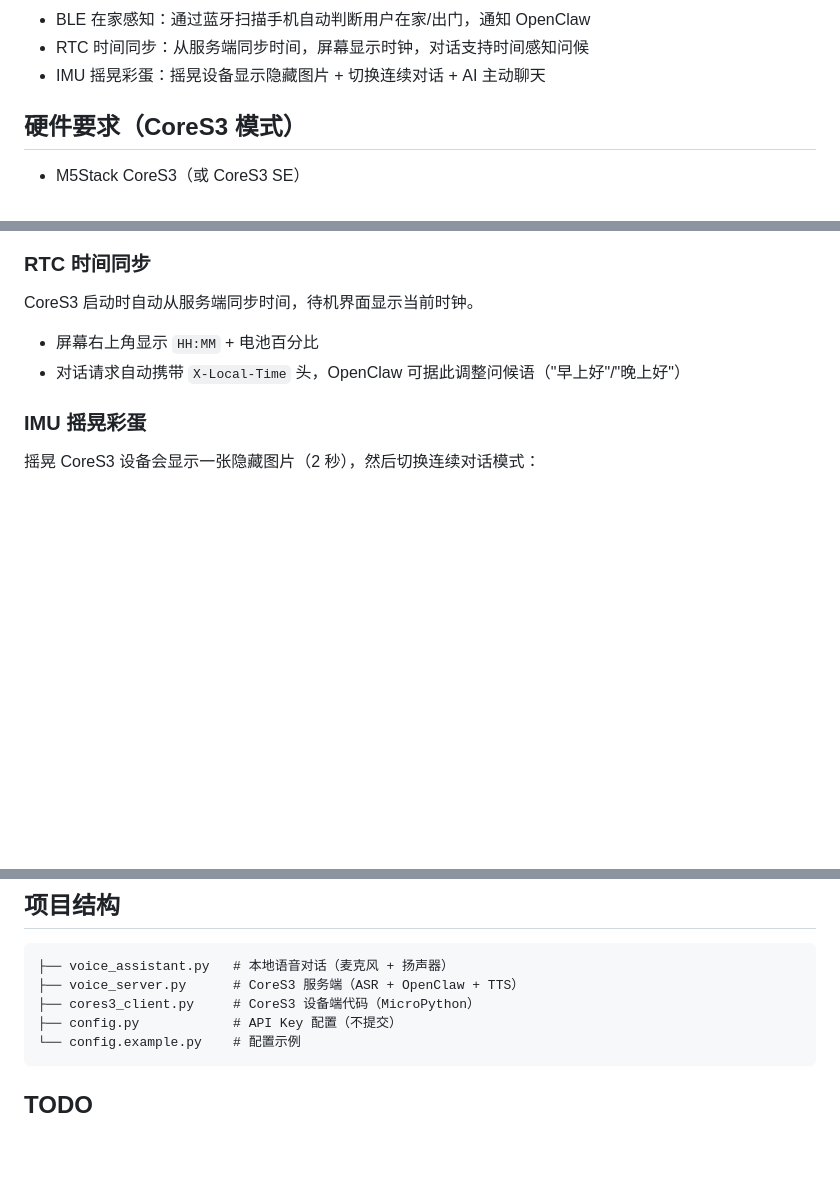
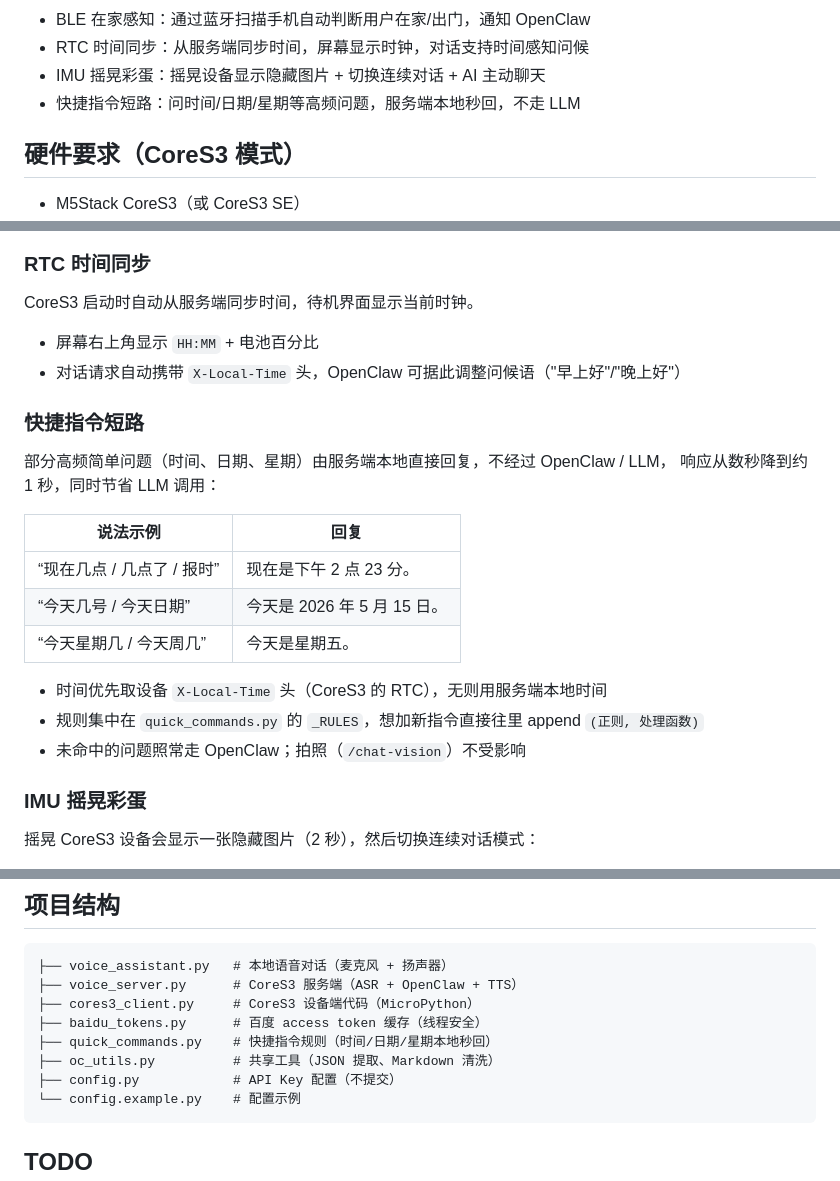
Before and after one commit to Miska-raligun/kagura-voice, a Markdown page: README.md, 3 parts joined by grey strips. GitHub-like rendering; blank space fills up the shorter version.

Commit message:
docs: README 补充快捷指令短路说明与新增文件结构
https://claude.ai/code/session_01XLJn1bh7ogNPkMrHygeM1y

````diff
--- a/README.md
+++ b/README.md
@@ -17,6 +17,7 @@
 - BLE 在家感知：通过蓝牙扫描手机自动判断用户在家/出门，通知 OpenClaw
 - RTC 时间同步：从服务端同步时间，屏幕显示时钟，对话支持时间感知问候
 - IMU 摇晃彩蛋：摇晃设备显示隐藏图片 + 切换连续对话 + AI 主动聊天
+- 快捷指令短路：问时间/日期/星期等高频问题，服务端本地秒回，不走 LLM
 
 ## 硬件要求（CoreS3 模式）
 
@@ -153,6 +154,21 @@ CoreS3 启动时自动从服务端同步时间，待机界面显示当前时钟
 - 屏幕右上角显示 `HH:MM` + 电池百分比
 - 对话请求自动携带 `X-Local-Time` 头，OpenClaw 可据此调整问候语（"早上好"/"晚上好"）
 
+### 快捷指令短路
+
+部分高频简单问题（时间、日期、星期）由服务端本地直接回复，不经过 OpenClaw / LLM，
+响应从数秒降到约 1 秒，同时节省 LLM 调用：
+
+| 说法示例 | 回复 |
+|---|---|
+| “现在几点 / 几点了 / 报时” | 现在是下午 2 点 23 分。 |
+| “今天几号 / 今天日期” | 今天是 2026 年 5 月 15 日。 |
+| “今天星期几 / 今天周几” | 今天是星期五。 |
+
+- 时间优先取设备 `X-Local-Time` 头（CoreS3 的 RTC），无则用服务端本地时间
+- 规则集中在 `quick_commands.py` 的 `_RULES`，想加新指令直接往里 append `(正则, 处理函数)`
+- 未命中的问题照常走 OpenClaw；拍照（`/chat-vision`）不受影响
+
 ### IMU 摇晃彩蛋
 
 摇晃 CoreS3 设备会显示一张隐藏图片（2 秒），然后切换连续对话模式：
@@ -174,6 +190,9 @@ CoreS3 启动时自动从服务端同步时间，待机界面显示当前时钟
 ├── voice_assistant.py   # 本地语音对话（麦克风 + 扬声器）
 ├── voice_server.py      # CoreS3 服务端（ASR + OpenClaw + TTS）
 ├── cores3_client.py     # CoreS3 设备端代码（MicroPython）
+├── baidu_tokens.py      # 百度 access token 缓存（线程安全）
+├── quick_commands.py    # 快捷指令规则（时间/日期/星期本地秒回）
+├── oc_utils.py          # 共享工具（JSON 提取、Markdown 清洗）
 ├── config.py            # API Key 配置（不提交）
 └── config.example.py    # 配置示例
 ```
````
Also changed, not shown: other parts of README.md (+1 -0 lines).
